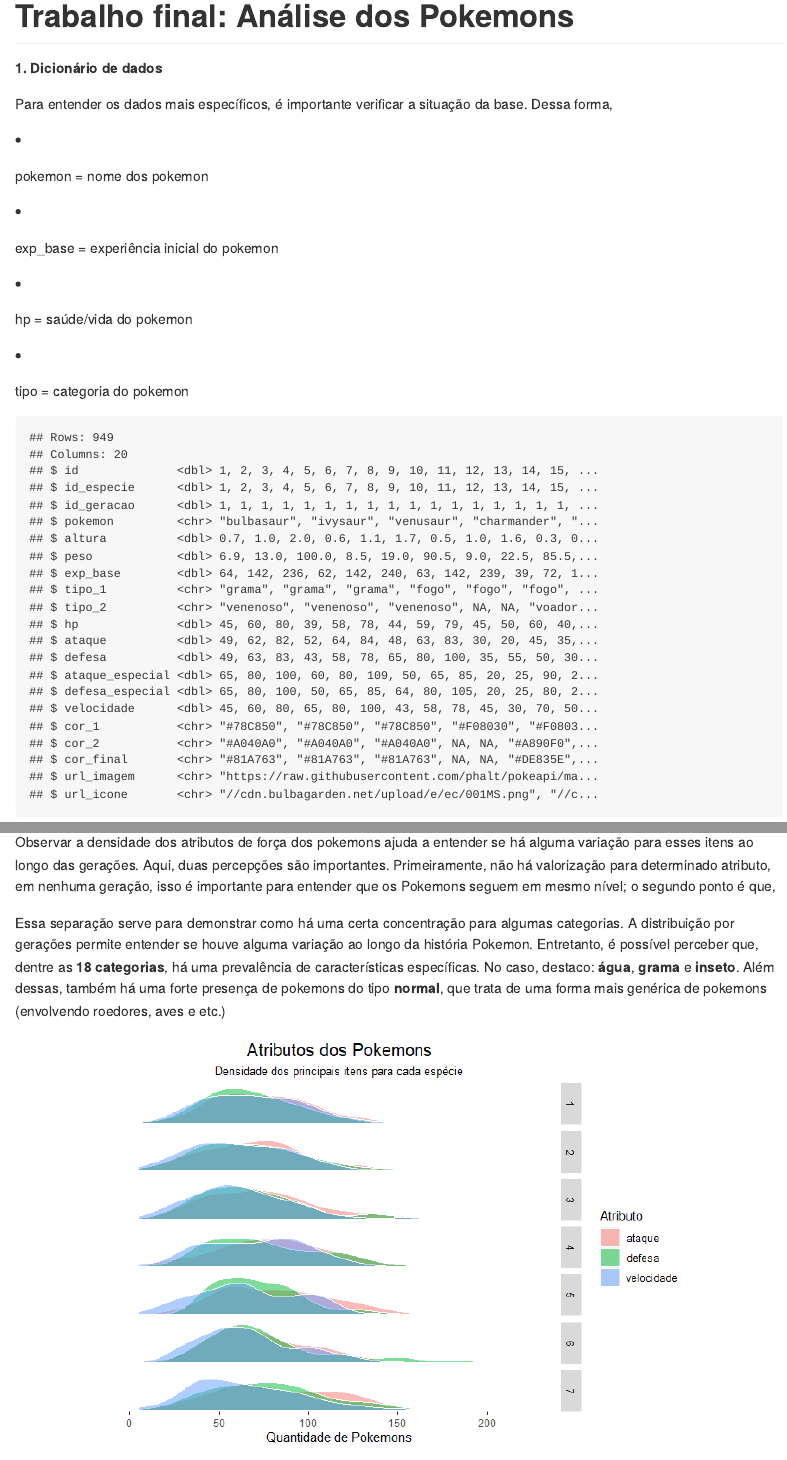
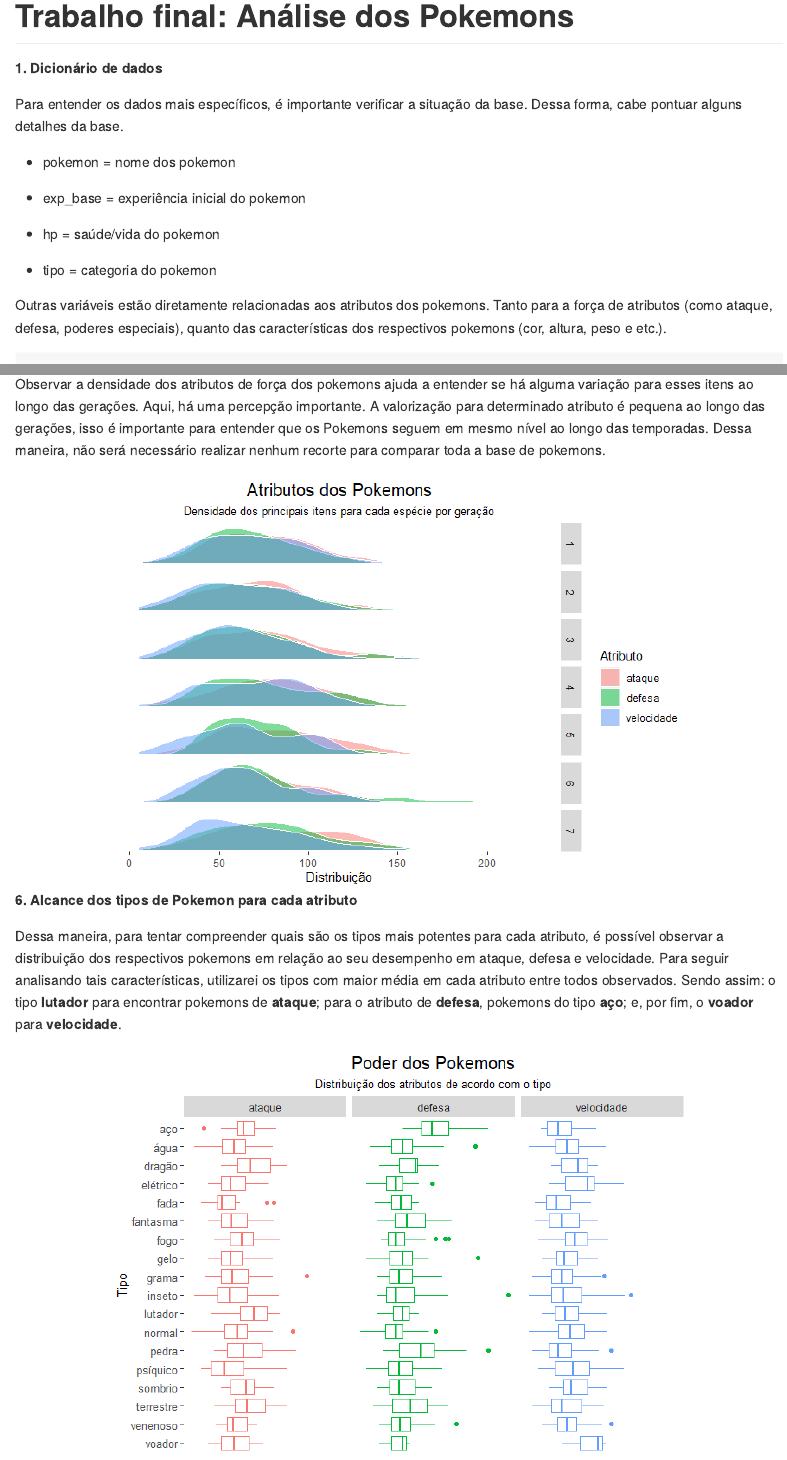
Before and after one commit to ojeancarlo/pokemon4ds, an R Markdown document (README.Rmd): the page in a window 1100 px wide, from its top, and a second part further down, joined at a grey line. The pictures show the output file README.md that the author committed with the source, drawn offline in the style of GitHub.

Commit message:
Update Readme

````diff
--- a/README.Rmd
+++ b/README.Rmd
@@ -41,12 +41,16 @@
 
 **1. Dicionário de dados**
 
-Para entender os dados mais específicos, é importante verificar a situação da base. Dessa forma,
+Para entender os dados mais específicos, é importante verificar a situação da base. Dessa forma, cabe pontuar alguns detalhes da base.
 
+<ul>
 <li>pokemon = nome dos pokemon</li>
 <li>exp_base = experiência inicial do pokemon</li>
 <li>hp = saúde/vida do pokemon</li>
 <li>tipo = categoria do pokemon</li>
+</ul>
+
+Outras variáveis estão diretamente relacionadas aos atributos dos pokemons. Tanto para a força de atributos (como ataque, defesa, poderes especiais), quanto das características dos respectivos pokemons (cor, altura, peso e etc.).
 
 ```{r, echo = FALSE, message=FALSE, warning=FALSE, fig.align = "center"}
 
@@ -150,9 +154,7 @@
 
 **5. Densidade dos principais atributos Pokemon**
 
-Observar a densidade dos atributos de força dos pokemons ajuda a entender se há alguma variação para esses itens ao longo das gerações. Aqui, duas percepções são importantes. Primeiramente, não há valorização para determinado atributo, em nenhuma geração, isso é importante para entender que os Pokemons seguem em mesmo nível; o segundo ponto é que,
-
-Essa separação serve para demonstrar como há uma certa concentração para algumas categorias. A distribuição por gerações permite entender se houve alguma variação ao longo da história Pokemon. Entretanto, é possível perceber que, dentre as **18 categorias**, há uma prevalência de características específicas. No caso, destaco: **água**, **grama** e **inseto**. Além dessas, também há uma forte presença de pokemons do tipo **normal**, que trata de uma forma mais genérica de pokemons (envolvendo roedores, aves e etc.)
+Observar a densidade dos atributos de força dos pokemons ajuda a entender se há alguma variação para esses itens ao longo das gerações. Aqui, há uma percepção importante. A valorização para determinado atributo é pequena ao longo das gerações, isso é importante para entender que os Pokemons seguem em mesmo nível ao longo das temporadas. Dessa maneira, não será necessário realizar nenhum recorte para comparar toda a base de pokemons.
 
 ```{r, echo = FALSE, message=FALSE, warning=FALSE, fig.align = "center"}
 
@@ -171,9 +173,9 @@
   scale_x_continuous(breaks = seq(0, 200, 50)) +
   facet_grid(vars(id_geracao)) +
   labs(
-    x = "Quantidade de Pokemons",
+    x = "Distribuição",
     title = "Atributos dos Pokemons",
-    subtitle = "Densidade dos principais itens para cada espécie",
+    subtitle = "Densidade dos principais itens para cada espécie por geração",
     fill = "Atributo"
   ) +
   tema_pokemon() +
@@ -185,3 +187,25 @@
 
 
 ```
+
+**6. Alcance dos tipos de Pokemon para cada atributo**
+
+Dessa maneira, para tentar compreender quais são os tipos mais potentes para cada atributo, é possível observar a distribuição dos respectivos pokemons em relação ao seu desempenho em ataque, defesa e velocidade. Para seguir analisando tais características, utilizarei os tipos com maior média em cada atributo entre todos observados. Sendo assim: o tipo **lutador** para encontrar pokemons de **ataque**; para o atributo de **defesa**, pokemons do tipo **aço**; e, por fim, o **voador** para **velocidade**.
+
+```{r, echo = FALSE, message=FALSE, warning=FALSE, fig.align = "center"}
+
+pokemon %>%
+  pivot_longer(
+    cols = starts_with("tipo"),
+    names_to = "tipos",
+    values_to = "categoria"
+  ) %>%
+  pivot_longer(
+    cols = c("ataque",
+             "defesa",
+             "velocidade"),
+    names_to = "caracteristica",
+    values_to = "valor"
+  ) %>%
+  filter(!is.na(valor),
+         tipos == "tipo_1") %>%
@@ -187,0 +223,6 @@
+    y = "Tipo",
+    title = "Poder dos Pokemons",
+    subtitle = "Distribuição dos atributos de acordo com o tipo",
+    color = "Atributo"
+  ) +
+  tema_pokemon() +
````
Also changed, not shown: README.md, README_files/figure-gfm/unnamed-chunk-5-1.png, README_files/figure-gfm/unnamed-chunk-6-1.png (added), README.Rmd (19 more changed lines).
